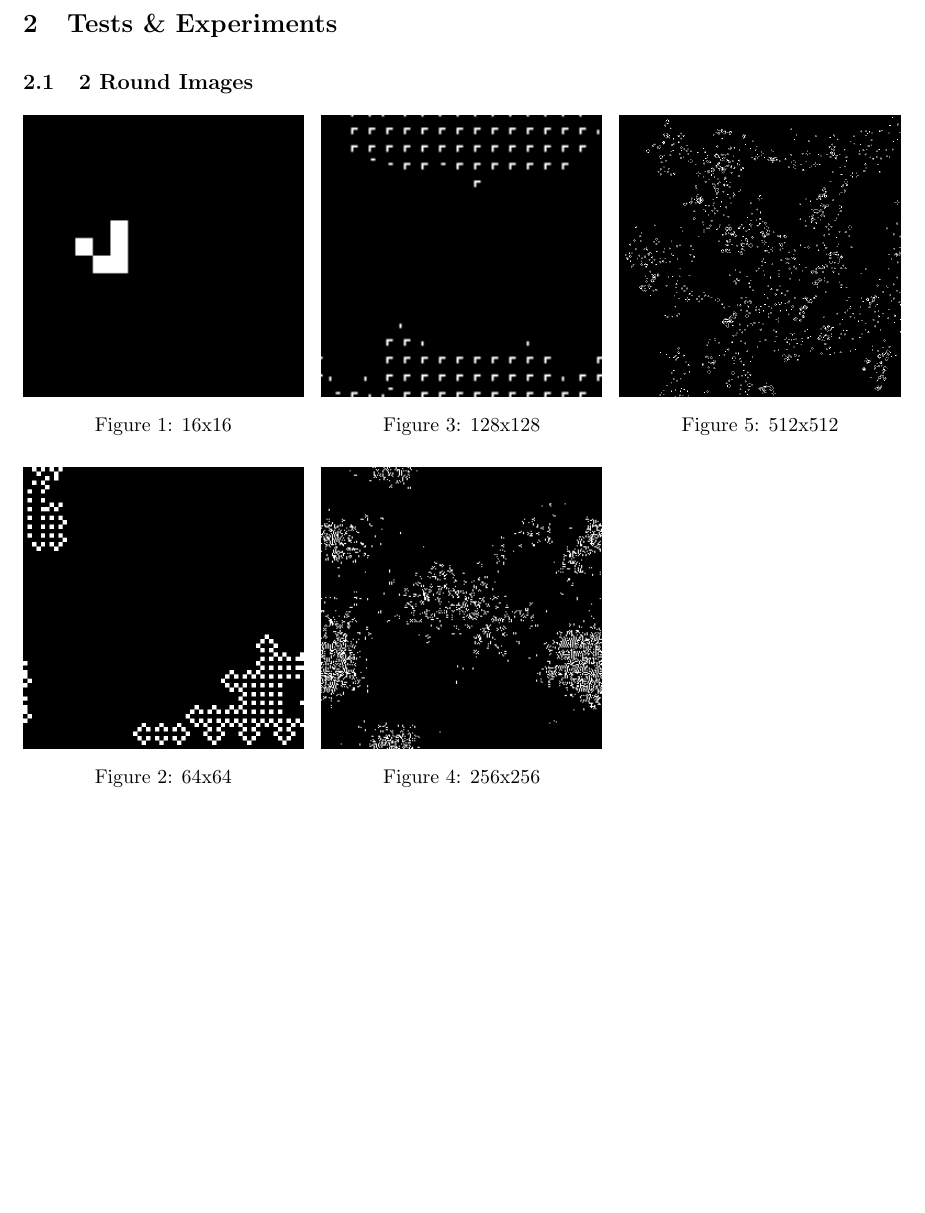
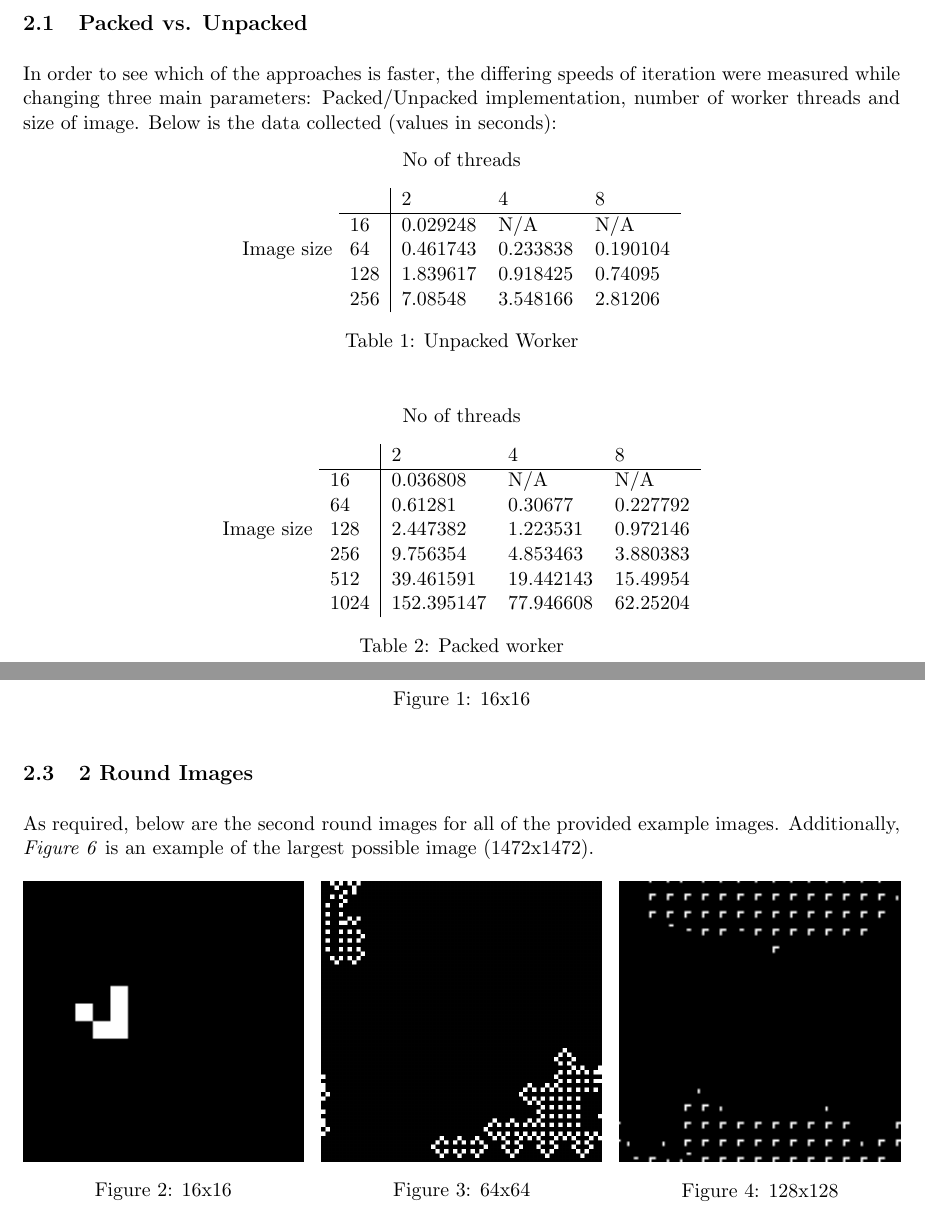
Before and after one commit to adam-c-fox/game_of_life, a LaTeX document (report/report.tex): part of page 3 of 4 before the commit and two parts of pages 2 and 3 of 5 after it, the two joined at a grey line, cut at the place of the change, the shorter picture padded with empty space. The pictures show the PDF file report/report.pdf that the author committed with the source.

Commit message:
report, section 2

```diff
--- a/report/report.tex
+++ b/report/report.tex
@@ -64,3 +64,5 @@ Packing into an unsigned char (uchar) we can store 8 values in each, drastically
 \newgeometry{top=20mm,left=20mm,right=20mm,bottom=20mm}
 \pagebreak
 \section{Tests \& Experiments}
+\subsection{Packed vs. Unpacked}
+In order to see which of the approaches is faster, the differing speeds of iteration were measured while changing three main parameters: Packed/Unpacked implementation, number of worker threads and size of image. Below is the data collected (values in seconds):
@@ -66,0 +75,12 @@ Packing into an unsigned char (uchar) we can store 8 values in each, drastically
+\begin{table}[!th]
+\centering
+Image size
+\begin{tabular}{l|lll}
+    & 2        & 4        & 8        \\ \hline
+16  & 0.029248 & N/A      & N/A      \\
+64  & 0.461743 & 0.233838 & 0.190104 \\
+128 & 1.839617 & 0.918425 & 0.74095  \\
+256 & 7.08548  & 3.548166 & 2.81206
+\end{tabular}
+\captionof{table}{Unpacked Worker}
+\end{table}
@@ -66,0 +94,15 @@ Packing into an unsigned char (uchar) we can store 8 values in each, drastically
+\begin{table}[!th]
+\centering
+\label{my-label}
+Image size
+\begin{tabular}{l|lll}
+    & 2          & 4         & 8        \\ \hline
+16   & 0.036808   & N/A       & N/A      \\
+64   & 0.61281    & 0.30677   & 0.227792 \\
+128  & 2.447382   & 1.223531  & 0.972146 \\
+256  & 9.756354   & 4.853463  & 3.880383 \\
+512  & 39.461591  & 19.442143 & 15.49954 \\
+1024 & 152.395147 & 77.946608 & 62.25204
+\end{tabular}
+\caption{Packed worker}
+\end{table}
@@ -67,6 +118,8 @@ Packing into an unsigned char (uchar) we can store 8 values in each, drastically
 
 
 \subsection{2 Round Images}
+As required, below are the second round images for all of the provided example images. Additionally, \emph{Figure 6} is an example of the largest possible image (1472x1472).
+
 \begin{multicols}{3}
 
 %column1
```
Also changed, not shown: report/report.pdf, report/report.tex (37 more changed lines), 2 other files.
